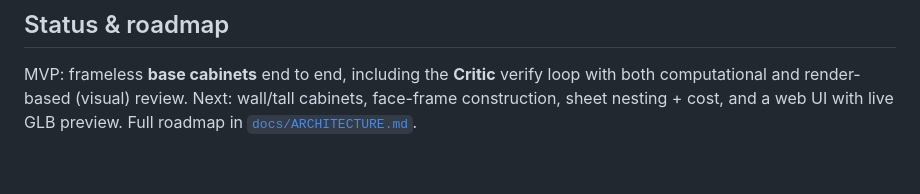
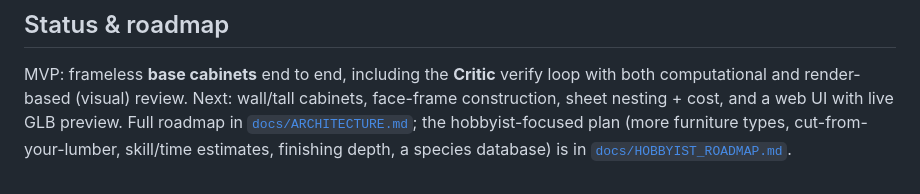
Before and after one commit to adauzat90/Woodworking_AI, a Markdown page: README.md, the part around the change. Drawn GitHub-style.

```diff
--- a/README.md
+++ b/README.md
@@ -300,4 +300,7 @@ pytest
 MVP: frameless **base cabinets** end to end, including the **Critic** verify
 loop with both computational and render-based (visual) review. Next: wall/tall
 cabinets, face-frame construction, sheet nesting + cost, and a web UI with live
-GLB preview. Full roadmap in [`docs/ARCHITECTURE.md`](docs/ARCHITECTURE.md).
+GLB preview. Full roadmap in [`docs/ARCHITECTURE.md`](docs/ARCHITECTURE.md); the
+hobbyist-focused plan (more furniture types, cut-from-your-lumber, skill/time
+estimates, finishing depth, a species database) is in
+[`docs/HOBBYIST_ROADMAP.md`](docs/HOBBYIST_ROADMAP.md).
```
Also changed, not shown: docs/HOBBYIST_ROADMAP.md (added, +270 -0 lines).
